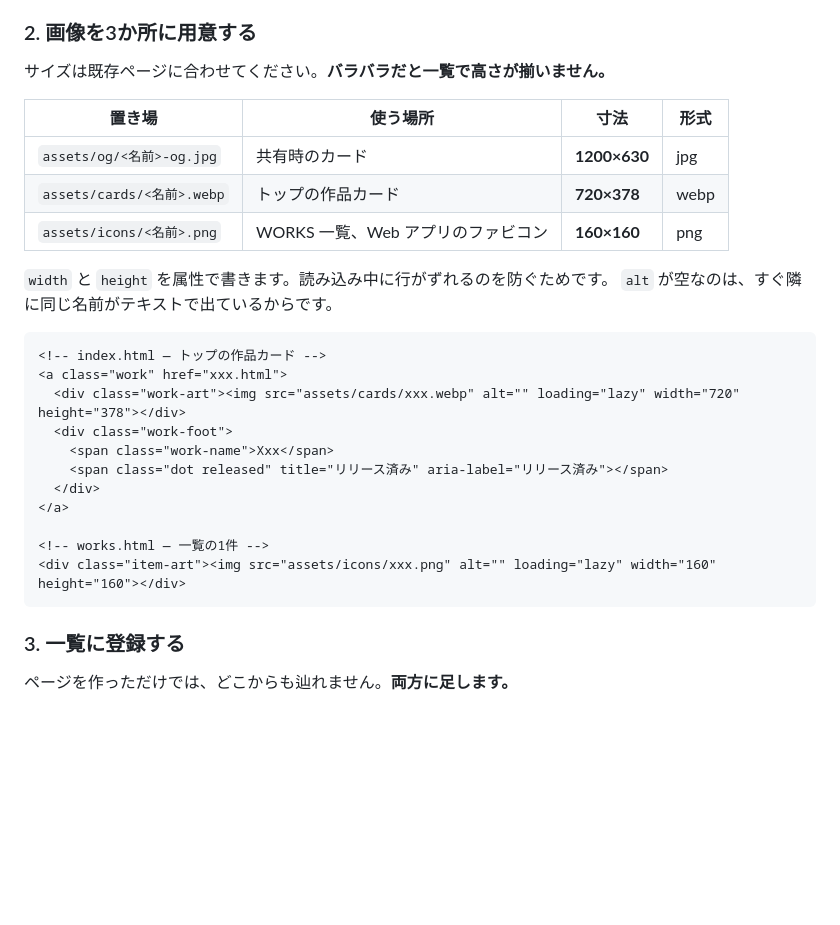
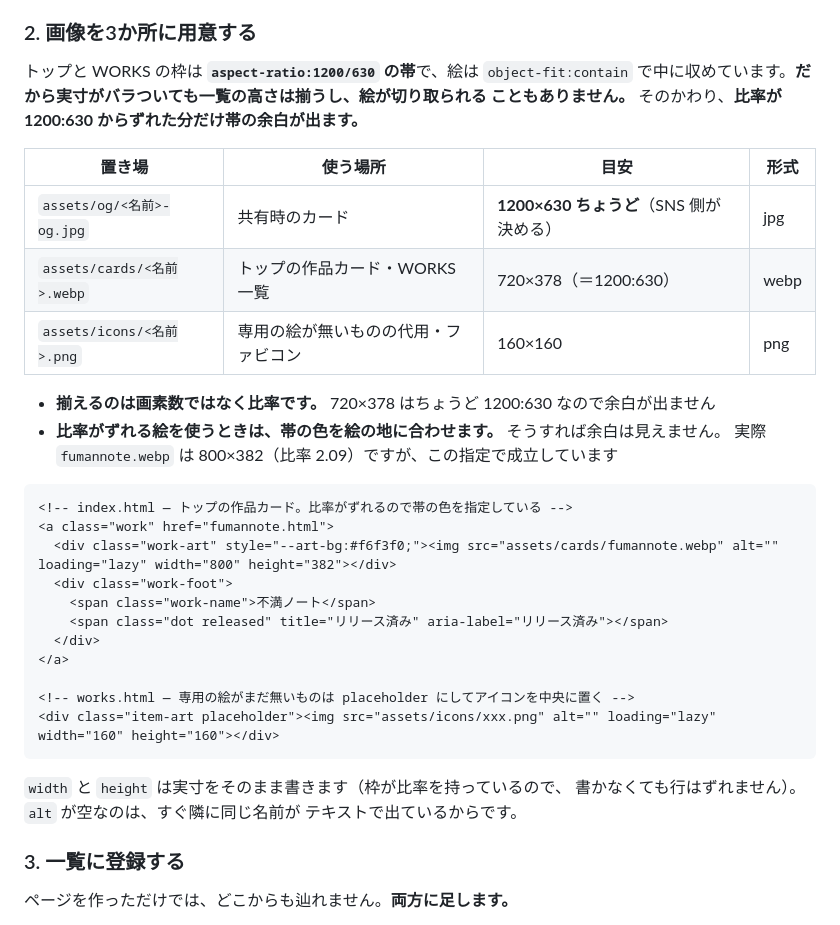
Before and after one commit to Rusty1m/rustyworks, a Markdown page: README.md, the part around the change. GitHub-like rendering; blank space fills up the shorter version.

Commit message:
README: カード画像の決まりを、帯の作りに合わせて書き直す
「寸法を揃えないと高さが揃わない」と書いていたが誤り。枠は
aspect-ratio:1200/630 の帯で、object-fit:contain で中に収めているので、
実寸がバラついても高さは揃うし絵も切れない。

実際に守るべきなのは比率で、ずれる場合は --art-bg で帯の色を絵の地に
合わせる、というのが元からの設計（fumannote が 800x382 でそうしている）。
例もその形に差し替えた。

Co-Authored-By: Claude Opus 5 <noreply@anthropic.com>

````diff
--- a/README.md
+++ b/README.md
@@ -86,30 +86,37 @@ SNS やチャットに貼られたときに出るカードの中身です。**
 
 ### 2. 画像を3か所に用意する
 
-サイズは既存ページに合わせてください。**バラバラだと一覧で高さが揃いません。**
+トップと WORKS の枠は **`aspect-ratio:1200/630` の帯**で、絵は `object-fit:contain`
+で中に収めています。**だから実寸がバラついても一覧の高さは揃うし、絵が切り取られる
+こともありません。** そのかわり、**比率が 1200:630 からずれた分だけ帯の余白が出ます。**
 
-| 置き場 | 使う場所 | 寸法 | 形式 |
+| 置き場 | 使う場所 | 目安 | 形式 |
 |---|---|---|---|
-| `assets/og/<名前>-og.jpg` | 共有時のカード | **1200×630** | jpg |
-| `assets/cards/<名前>.webp` | トップの作品カード | **720×378** | webp |
-| `assets/icons/<名前>.png` | WORKS 一覧、Web アプリのファビコン | **160×160** | png |
+| `assets/og/<名前>-og.jpg` | 共有時のカード | **1200×630 ちょうど**（SNS 側が決める） | jpg |
+| `assets/cards/<名前>.webp` | トップの作品カード・WORKS 一覧 | 720×378（＝1200:630） | webp |
+| `assets/icons/<名前>.png` | 専用の絵が無いものの代用・ファビコン | 160×160 | png |
 
-`width` と `height` を属性で書きます。読み込み中に行がずれるのを防ぐためです。
-`alt` が空なのは、すぐ隣に同じ名前がテキストで出ているからです。
+- **揃えるのは画素数ではなく比率です。** 720×378 はちょうど 1200:630 なので余白が出ません
+- **比率がずれる絵を使うときは、帯の色を絵の地に合わせます。** そうすれば余白は見えません。
+  実際 `fumannote.webp` は 800×382（比率 2.09）ですが、この指定で成立しています
 
 ```html
-<!-- index.html — トップの作品カード -->
-<a class="work" href="xxx.html">
-  <div class="work-art"><img src="assets/cards/xxx.webp" alt="" loading="lazy" width="720" height="378"></div>
+<!-- index.html — トップの作品カード。比率がずれるので帯の色を指定している -->
+<a class="work" href="fumannote.html">
+  <div class="work-art" style="--art-bg:#f6f3f0;"><img src="assets/cards/fumannote.webp" alt="" loading="lazy" width="800" height="382"></div>
   <div class="work-foot">
-    <span class="work-name">Xxx</span>
+    <span class="work-name">不満ノート</span>
     <span class="dot released" title="リリース済み" aria-label="リリース済み"></span>
   </div>
 </a>
 
-<!-- works.html — 一覧の1件 -->
-<div class="item-art"><img src="assets/icons/xxx.png" alt="" loading="lazy" width="160" height="160"></div>
+<!-- works.html — 専用の絵がまだ無いものは placeholder にしてアイコンを中央に置く -->
+<div class="item-art placeholder"><img src="assets/icons/xxx.png" alt="" loading="lazy" width="160" height="160"></div>
 ```
+
+`width` と `height` は実寸をそのまま書きます（枠が比率を持っているので、
+書かなくても行はずれません）。`alt` が空なのは、すぐ隣に同じ名前が
+テキストで出ているからです。
 
 ### 3. 一覧に登録する
 
````
